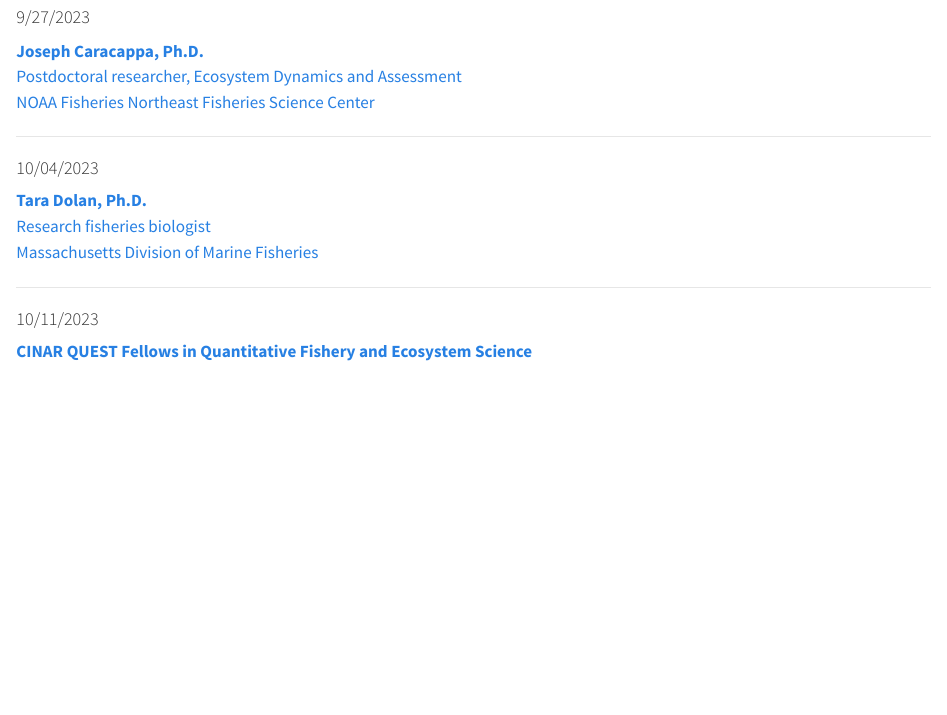
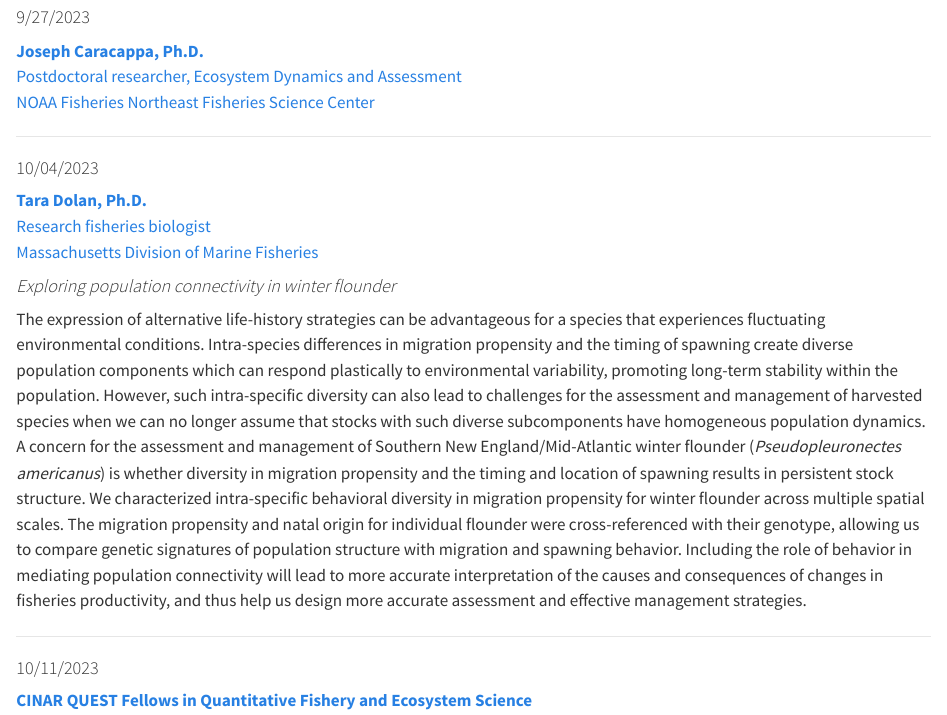
Before and after one commit to thefaylab/dfo-seminar-f23, a Quarto document (abstracts.qmd): the page in a window 1100 px wide, from 950 px down. Rendered offline with R 4.5, knitr and Pandoc in place of Quarto, with nearby package versions.

Commit message:
adds Dolan title/abstract

```diff
--- a/abstracts.qmd
+++ b/abstracts.qmd
@@ -45,6 +45,10 @@
 [**Tara Dolan, Ph.D.**\
 Research fisheries biologist\
 Massachusetts Division of Marine Fisheries](https://scholar.google.com/citations?user=Xndpi9YAAAAJ&hl=en)
+
+#### *Exploring population connectivity in winter flounder*
+
+The expression of alternative life-history strategies can be advantageous for a species that experiences fluctuating environmental conditions. Intra-species differences in migration propensity and the timing of spawning create diverse population components which can respond plastically to environmental variability, promoting long-term stability within the population. However, such intra-specific diversity can also lead to challenges for the assessment and management of harvested species when we can no longer assume that stocks with such diverse subcomponents have homogeneous population dynamics. A concern for the assessment and management of Southern New England/Mid-Atlantic winter flounder (*Pseudopleuronectes americanus*) is whether diversity in migration propensity and the timing and location of spawning results in persistent stock structure. We characterized intra-specific behavioral diversity in migration propensity for winter flounder across multiple spatial scales. The migration propensity and natal origin for individual flounder were cross-referenced with their genotype, allowing us to compare genetic signatures of population structure with migration and spawning behavior. Including the role of behavior in mediating population connectivity will lead to more accurate interpretation of the causes and consequences of changes in fisheries productivity, and thus help us design more accurate assessment and effective management strategies.
 
 ------------------------------------------------------------------------
 
```
Also changed, not shown: index.qmd (+1 -1 lines), docs/search.json, 2 other files.
